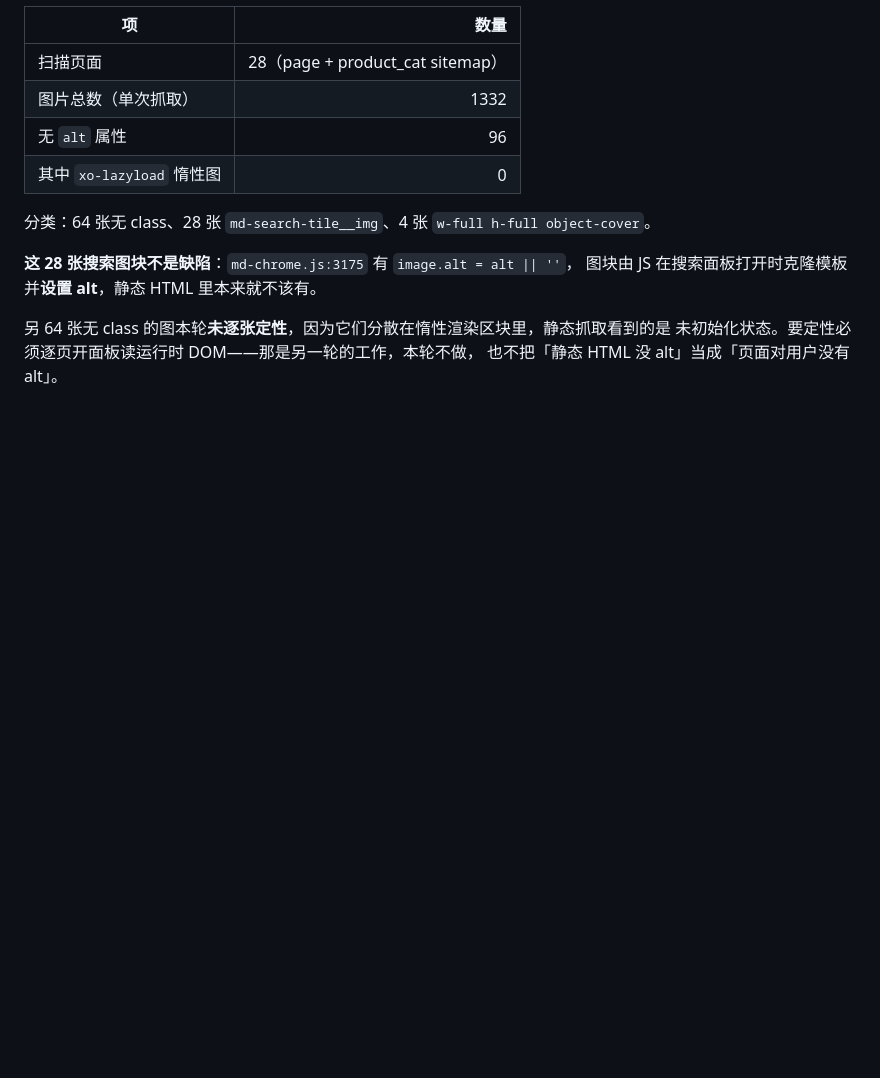
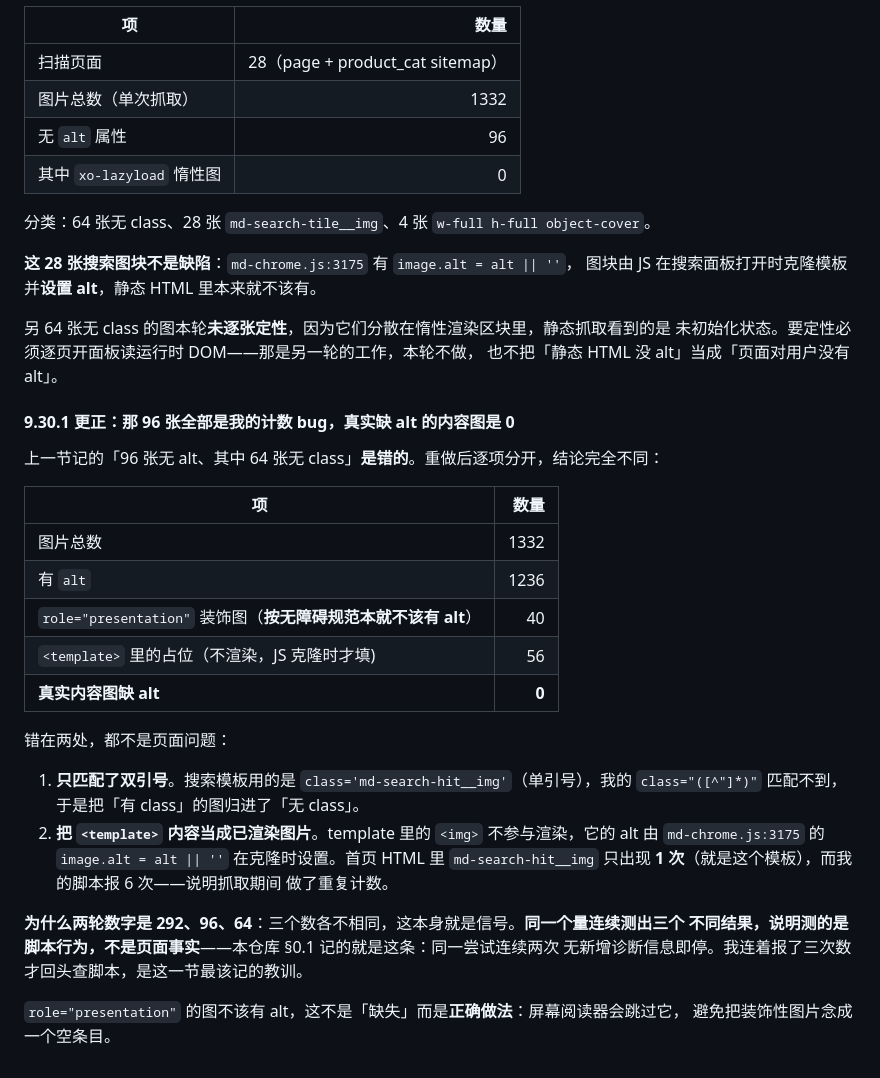
Before and after one commit to AssassinFlash/metal-divider, a Markdown page: docs/acceptance/2026-10-29-replica-gaps-and-shared-workspace.md, the part around the change. Drawn GitHub-style; blank space fills up the shorter version.

Commit message:
Correct the alt count: the 96 were my own regex, and real images missing alt number zero

```diff
--- a/docs/acceptance/2026-10-29-replica-gaps-and-shared-workspace.md
+++ b/docs/acceptance/2026-10-29-replica-gaps-and-shared-workspace.md
@@ -1490,3 +1490,31 @@ descriptions 长度区间 99–191，**没有一条短于 70**——不存在「
 另 64 张无 class 的图本轮**未逐张定性**，因为它们分散在惰性渲染区块里，静态抓取看到的是
 未初始化状态。要定性必须逐页开面板读运行时 DOM——那是另一轮的工作，本轮不做，
 也不把「静态 HTML 没 alt」当成「页面对用户没有 alt」。
+
+#### 9.30.1 更正：那 96 张全部是我的计数 bug，真实缺 alt 的内容图是 0
+
+上一节记的「96 张无 alt、其中 64 张无 class」**是错的**。重做后逐项分开，结论完全不同：
+
+| 项 | 数量 |
+|---|---:|
+| 图片总数 | 1332 |
+| 有 `alt` | 1236 |
+| `role="presentation"` 装饰图（**按无障碍规范本就不该有 alt**） | 40 |
+| `<template>` 里的占位（不渲染，JS 克隆时才填) | 56 |
+| **真实内容图缺 alt** | **0** |
+
+错在两处，都不是页面问题：
+
+1. **只匹配了双引号**。搜索模板用的是 `class='md-search-hit__img'`（单引号），我的
+   `class="([^"]*)"` 匹配不到，于是把「有 class」的图归进了「无 class」。
+2. **把 `<template>` 内容当成已渲染图片**。template 里的 `<img>` 不参与渲染，它的 alt 由
+   `md-chrome.js:3175` 的 `image.alt = alt || ''` 在克隆时设置。首页 HTML 里
+   `md-search-hit__img` 只出现 **1 次**（就是这个模板），而我的脚本报 6 次——说明抓取期间
+   做了重复计数。
+
+**为什么两轮数字是 292、96、64**：三个数各不相同，这本身就是信号。**同一个量连续测出三个
+不同结果，说明测的是脚本行为，不是页面事实**——本仓库 §0.1 记的就是这条：同一尝试连续两次
+无新增诊断信息即停。我连着报了三次数才回头查脚本，是这一节最该记的教训。
+
+`role="presentation"` 的图不该有 alt，这不是「缺失」而是**正确做法**：屏幕阅读器会跳过它，
+避免把装饰性图片念成一个空条目。
```
